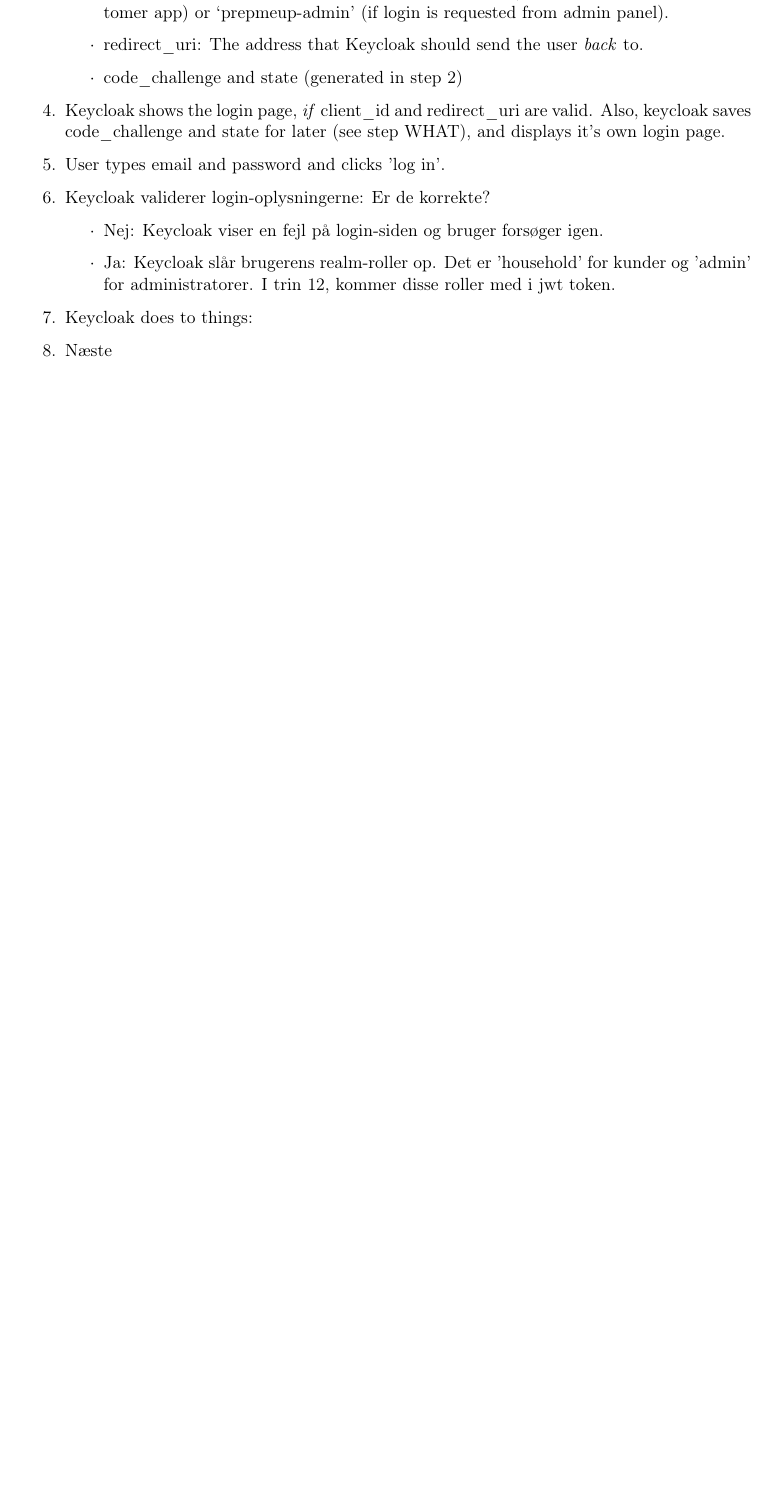
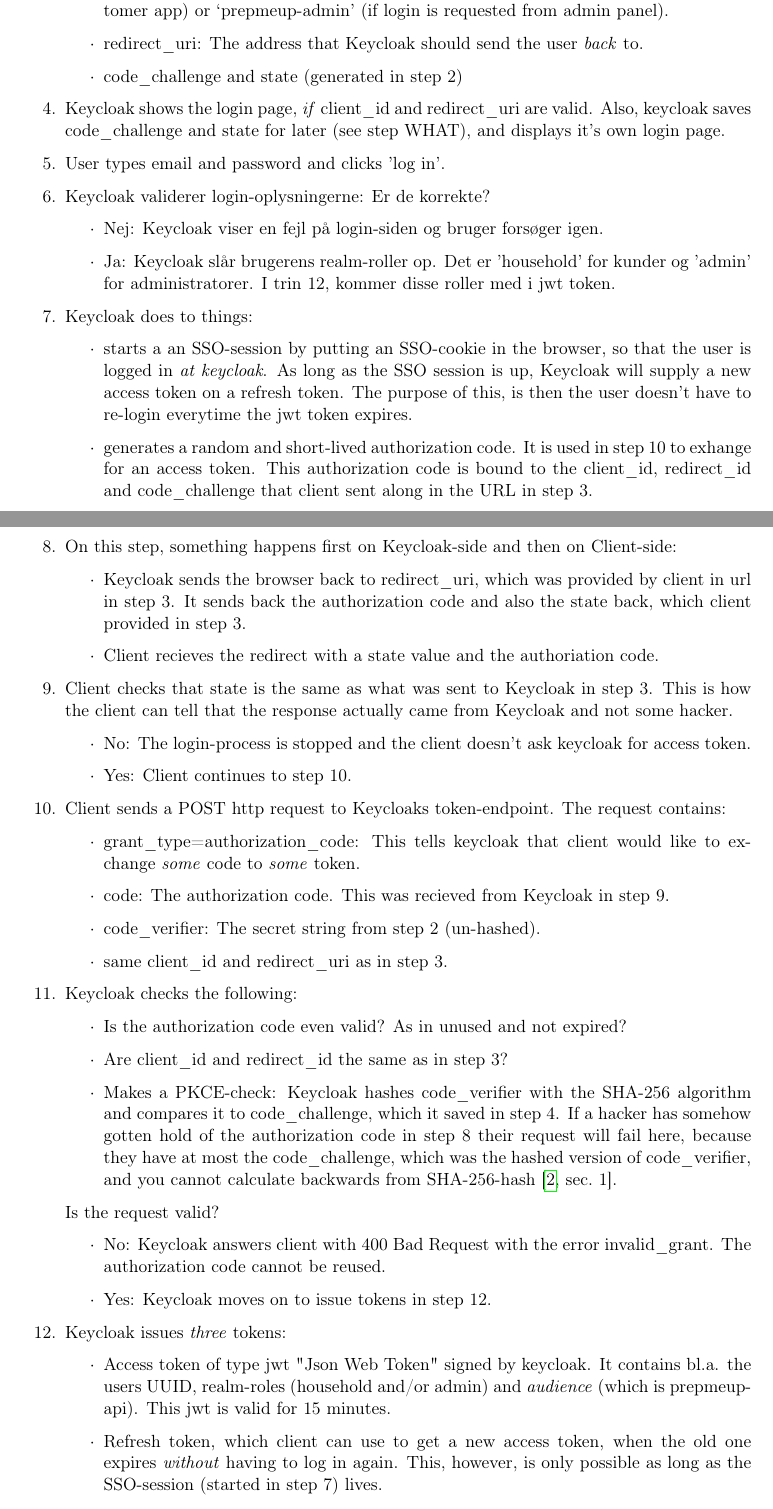
Before and after one commit to Mosekjaer/prepmeup, a LaTeX document (docs/appendices/technical/04-design-and-implementation/01-software-design-and-implementation.tex): part of page 3 of 3 before the commit and two parts of pages 3 and 4 of 5 after it, the two joined at a grey line, cut so that both start at the same text, the shorter picture padded with empty space. Compiled offline with pdfLaTeX.

Commit message:
docs: Flow diagram for login is described in software design.

```diff
--- a/docs/appendices/technical/04-design-and-implementation/01-software-design-and-implementation.tex
+++ b/docs/appendices/technical/04-design-and-implementation/01-software-design-and-implementation.tex
@@ -122,4 +124,40 @@
             \item Ja: Keycloak slår brugerens realm-roller op. Det er 'household' for kunder og 'admin' for administratorer. I trin 12, kommer disse roller med i jwt token.
         \end{itemize}
     \item Keycloak does to things:
-    \item Næste
+        \begin{itemize}
+            \item starts a an SSO-session by putting an SSO-cookie in the browser, so that the user is logged in \textit{at keycloak}. As long as the SSO session is up, Keycloak will supply a new access token on a refresh token. The purpose of this, is then the user doesn't have to re-login everytime the jwt token expires.
+            \item generates a random and short-lived authorization code. It is used in step 10 to exhange for an access token. This authorization code is bound to the client\_id, redirect\_id and code\_challenge that client sent along in the URL in step 3.
+        \end{itemize}
+    \item On this step, something happens first on Keycloak-side and then on Client-side:
+        \begin{itemize}
+            \item Keycloak sends the browser back to redirect\_uri, which was provided by client in url in step 3. It sends back the authorization code and also the state back, which client provided in step 3.
+            \item Client recieves the redirect with a state value and the authoriation code.
+        \end{itemize}
+    \item Client checks that state is the same as what was sent to Keycloak in step 3. This is how the client can tell that the response actually came from Keycloak and not some hacker.
+        \begin{itemize}
+            \item No: The login-process is stopped and the client doesn't ask keycloak for access token.
+            \item Yes: Client continues to step 10.
+        \end{itemize}
+    \item Client sends a POST http request to Keycloaks token-endpoint. The request contains:
+        \begin{itemize}
+            \item grant\_type=authorization\_code: This tells keycloak that client would like to exchange \textit{some} code to \textit{some} token.
+            \item code: The authorization code. This was recieved from Keycloak in step 9.
+            \item code\_verifier: The secret string from step 2 (un-hashed).
+            \item same client\_id and redirect\_uri as in step 3.
+        \end{itemize}
+    \item Keycloak checks the following:
+        \begin{itemize}
+            \item Is the authorization code even valid? As in unused and not expired?
+            \item Are client\_id and redirect\_id the same as in step 3?
+            \item Makes a PKCE-check: Keycloak hashes code\_verifier with the SHA-256 algorithm and compares it to code\_challenge, which it saved in step 4. If a hacker has somehow gotten hold of the authorization code in step 8 their request will fail here, because they have at most the code\_challenge, which was the hashed version of code\_verifier, and you cannot calculate backwards from SHA-256-hash \cite[sec.~1]{nist-fips-180-4}.
+        \end{itemize}
+        Is the request valid?
+        \begin{itemize}
+            \item No: Keycloak answers client with 400 Bad Request with the error invalid\_grant. The authorization code cannot be reused.
+            \item Yes: Keycloak moves on to issue tokens in step 12.
+        \end{itemize}
+    \item Keycloak issues \textit{three} tokens:
+        \begin{itemize}
+            \item Access token of type jwt "Json Web Token" signed by keycloak. It contains bl.a. the users UUID, realm-roles (household and/or admin) and \textit{audience} (which is prepmeup-api). This jwt is valid for 15 minutes.
+            \item Refresh token, which client can use to get a new access token, when the old one expires \textit{without} having to log in again. This, however, is only possible as long as the SSO-session (started in step 7) lives.
+            \item ID token, which tells the client who is logged in. This info is only  used for logout.
@@ -126,3 +169,6 @@
+            \item mobile-app: access token and ID token are kept in memory and are lost when the app is closed. The refresh token is saved to persistent storage on the phone, so the user stays signed in when reopening the app.
+        \end{itemize}
+    \item User is now logged in.
 \end{enumerate}
 
 \printbibliography
```
Also changed, not shown: docs/assets/references.bib (+9 -0 lines), docs/appendices/technical/04-design-and-implementation/01-software-design-and-implementation.tex (9 more changed lines), 1 other file.
